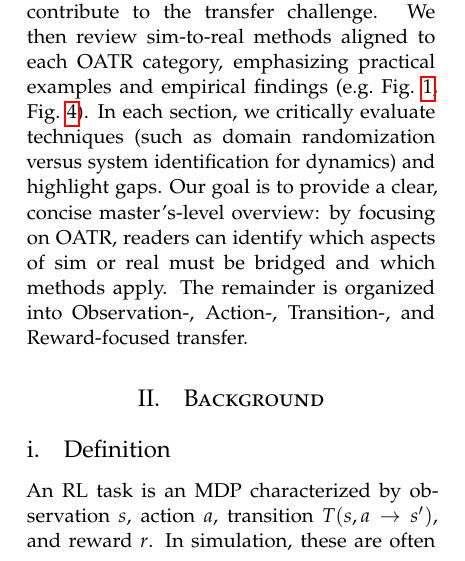
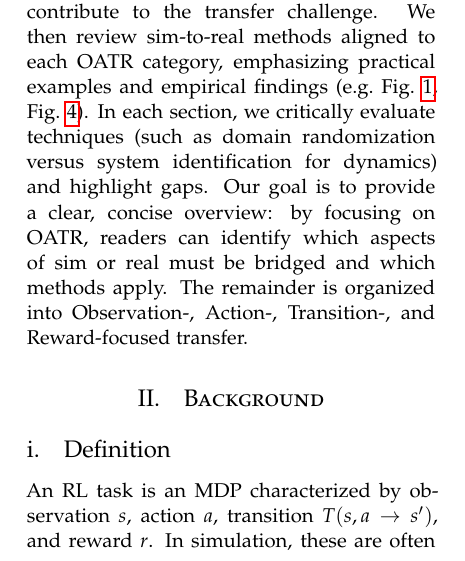
Before and after one commit to timKnds/Seminar, a LaTeX paper (main.tex, which reads sections/introduction.tex): part of one column of page 1 of 10, cut so that both start at the same text. Compiled offline with pdfLaTeX.

Commit message:
final changes to paper

```diff
--- a/sections/introduction.tex
+++ b/sections/introduction.tex
@@ -1,4 +1,4 @@
 \section{Introduction}
 Reinforcement Learning (RL) has achieved remarkable results in simulated environments (e.g.\ video games, simulated robotics) but often fails to generalize to real-world systems due to the \emph{\simtoreal gap}. Simulation can provide abundant and safe data, yet differences in visual perception, physical dynamics, and task specifics cause learned policies to degrade in reality {\cite{Tobin2017,Sadeghi2017}}. For instance, a policy that navigates hallways with randomized CAD\footnote{CAD = Computer Aided Desing} renderings can transfer to a real drone (CAD2RL {\cite{Sadeghi2017}}), and a humanoid robot hand can solve a Rubik’s cube in reality after training with Automatic Domain Randomization (ADR) in simulation {\cite{Akkaya2019}}. Nevertheless, open challenges remain: how to systematically reconcile each aspect of the Markov Decision Process (observations, actions, transitions, rewards) between sim and real.
 
-This paper revises and streamlines the literature through the Observation–Action–Transition–Reward (OATR) lens. We define each MDP\footnote{MDP = Markov Decision Process} component and describe how discrepancies in that component contribute to the transfer challenge. We then review \simtoreal methods aligned to each OATR category, emphasizing practical examples and empirical findings (e.g.\ Fig.~\ref{fig:adr_pipeline}, Fig.~\ref{fig:adapt_sim}). In each section, we critically evaluate techniques (such as domain randomization versus system identification for dynamics) and highlight gaps. Our goal is to provide a clear, concise master’s-level overview: by focusing on OATR, readers can identify which aspects of sim or real must be bridged and which methods apply. The remainder is organized into Observation-, Action-, Transition-, and Reward-focused transfer.
+This paper revises and streamlines the literature through the Observation–Action–Transition–Reward (OATR) lens. We define each MDP\footnote{MDP = Markov Decision Process} component and describe how discrepancies in that component contribute to the transfer challenge. We then review \simtoreal methods aligned to each OATR category, emphasizing practical examples and empirical findings (e.g.\ Fig.~\ref{fig:adr_pipeline}, Fig.~\ref{fig:adapt_sim}). In each section, we critically evaluate techniques (such as domain randomization versus system identification for dynamics) and highlight gaps. Our goal is to provide a clear, concise overview: by focusing on OATR, readers can identify which aspects of sim or real must be bridged and which methods apply. The remainder is organized into Observation-, Action-, Transition-, and Reward-focused transfer.
```
Also changed, not shown: main.pdf.
